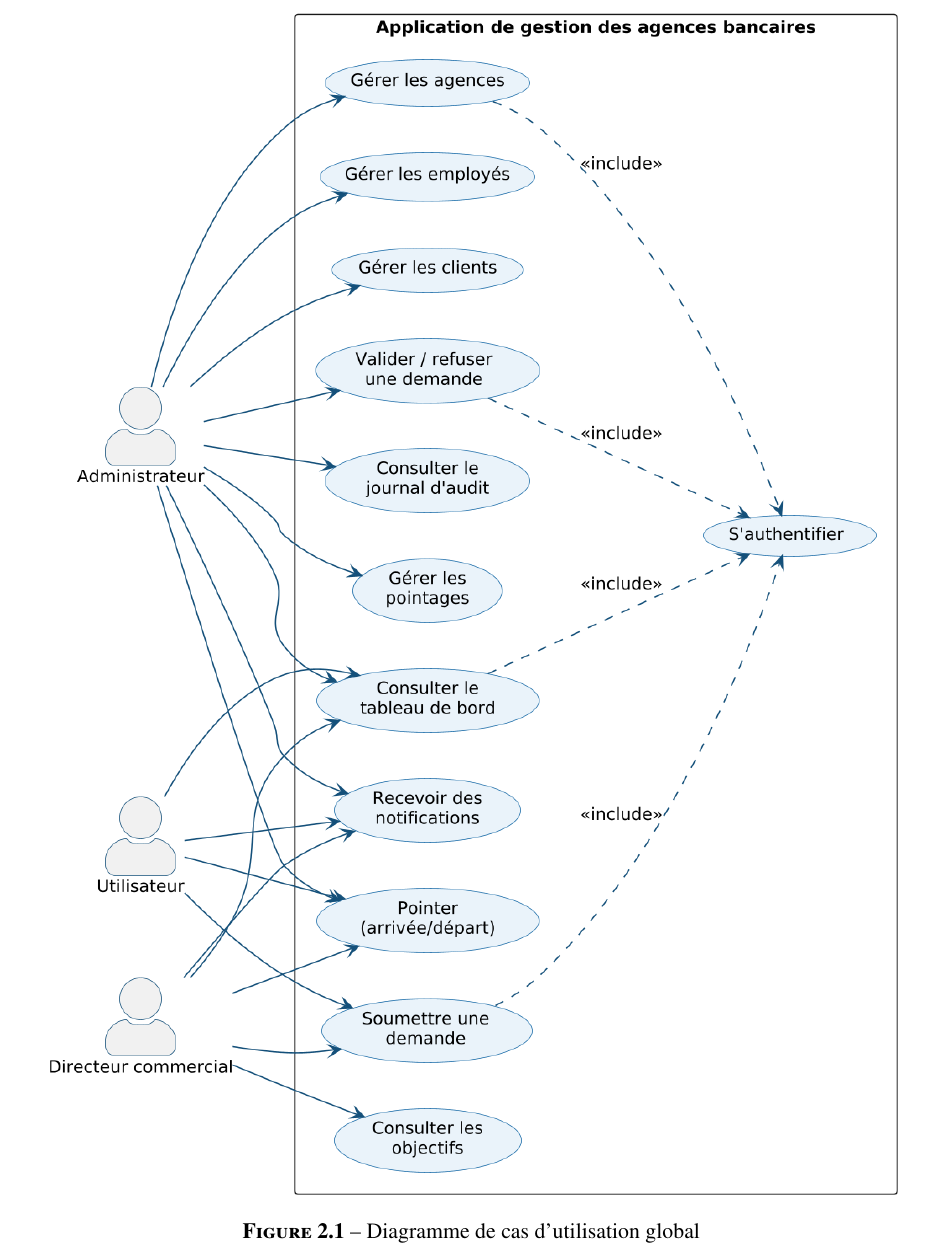
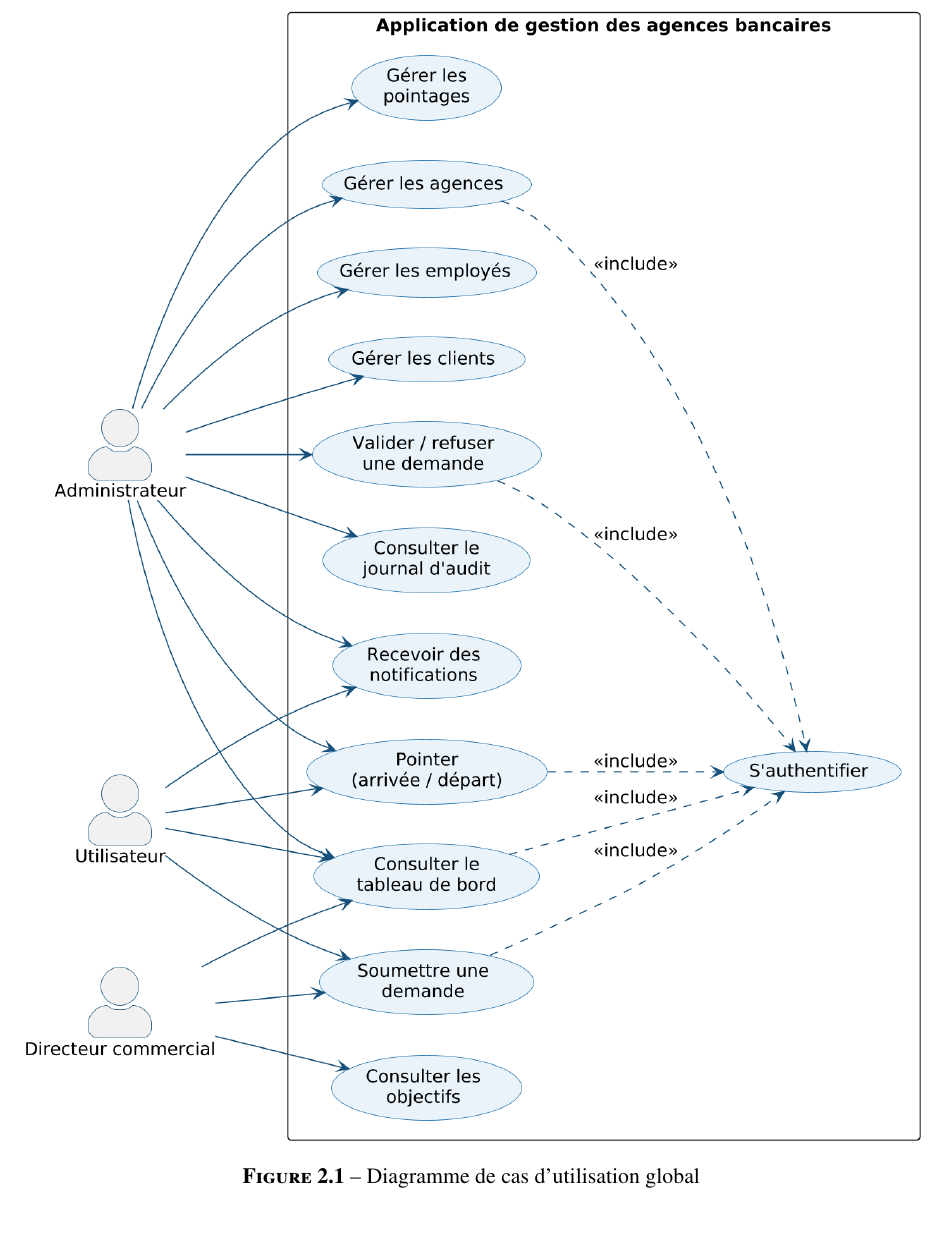
Before and after one commit to ZizouX0/oussema_korbosli, a LaTeX document (rapport-latex/main.tex, which reads rapport-latex/chapters/05_chapitre2_sprint0.tex): part of page 23 of 61, cut so that both start at the same text, the shorter picture padded with empty space. Compiled offline with pdfLaTeX.

Commit message:
Display global use-case diagram full-page (vertical) for clarity
- Regenerate uc_global in a portrait/vertical layout (actors left, use cases
  stacked) and present it alone on its own full page (Figure 2.1).

Co-Authored-By: Claude Opus 4.8 <noreply@anthropic.com>
Claude-Session: https://claude.ai/code/session_01XrCEv79rD628gYBfC2XWx6

```diff
--- a/rapport-latex/chapters/05_chapitre2_sprint0.tex
+++ b/rapport-latex/chapters/05_chapitre2_sprint0.tex
@@ -167,8 +167,9 @@
 global}, qui représente d'un point de vue fonctionnel les interactions entre les
 acteurs et les services offerts par le système.
 
-\begin{figure}[htbp]
+\begin{figure}[p]
   \centering
-  \includegraphics[width=0.95\textwidth]{uc_global.png}
+  \vspace*{\fill}
+  \includegraphics[width=\textwidth,height=0.9\textheight,keepaspectratio]{uc_global.png}
   \caption{Diagramme de cas d'utilisation global}
   \label{fig:uc_global}
```
Also changed, not shown: rapport-latex/diagrams/uc_global.png, rapport-latex/main.pdf, rapport-latex/chapters/05_chapitre2_sprint0.tex (1 more changed lines), 1 other file.
